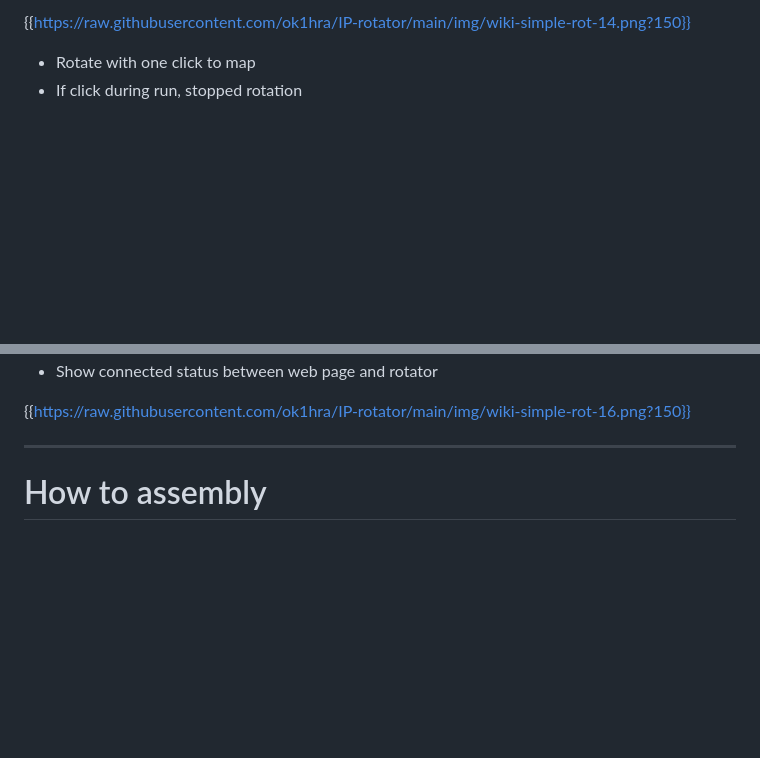
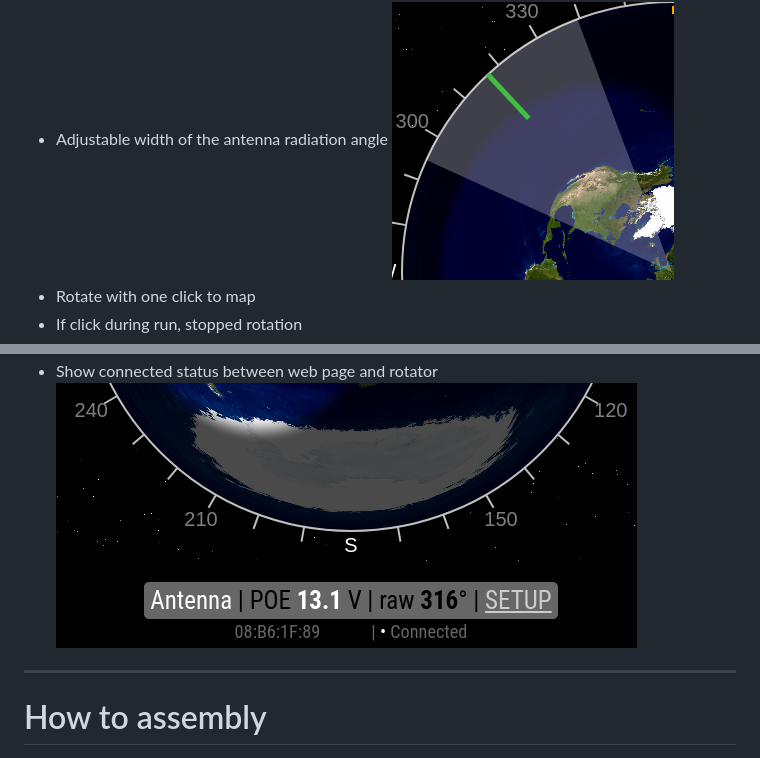
Before and after one commit to ok1hra/IP-rotator, a Markdown page: Assembly-manual.md, 2 parts joined by grey strips. Drawn GitHub-style; blank space fills up the shorter version.

Commit message:
fix manual

```diff
--- a/Assembly-manual.md
+++ b/Assembly-manual.md
@@ -146,6 +145,5 @@ works independently without a GUI, together with the status LED (indoor desktop
 - Adjustable width of the antenna radiation angle
-
-{{https://raw.githubusercontent.com/ok1hra/IP-rotator/main/img/wiki-simple-rot-14.png?150}}
+  <img src="https://raw.githubusercontent.com/ok1hra/IP-rotator/main/img/wiki-simple-rot-14.png?150">
 - Rotate with one click to map
 - If click during run, stopped rotation
 - Smaller range than 360° shows end limits
@@ -154,6 +151,5 @@ works independently without a GUI, together with the status LED (indoor desktop
 - Show connected status between web page and rotator
-
-{{https://raw.githubusercontent.com/ok1hra/IP-rotator/main/img/wiki-simple-rot-16.png?150}}
+  <img src="https://raw.githubusercontent.com/ok1hra/IP-rotator/main/img/wiki-simple-rot-16.png?150">
 
 ------------------------------------------------------------------------
 
```
Also changed, not shown: other parts of Assembly-manual.md (+3 -5 lines).
